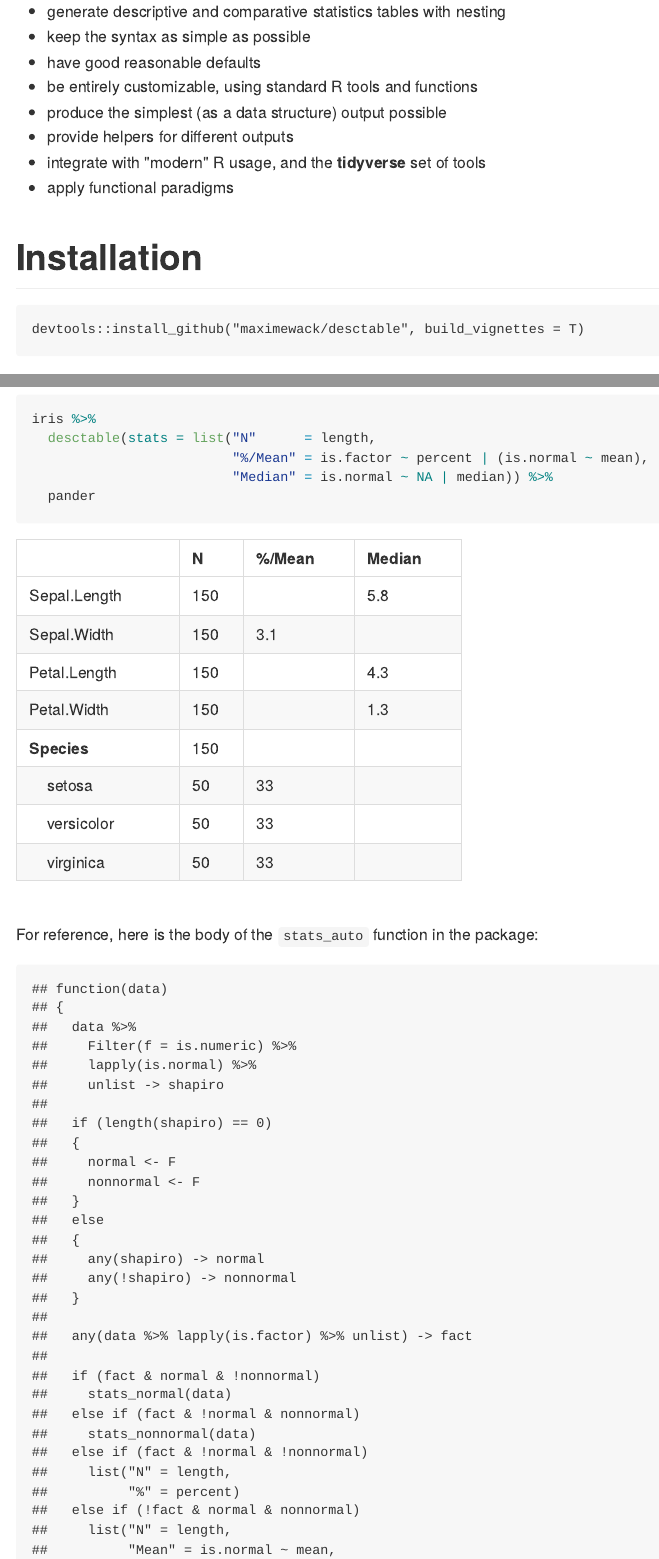
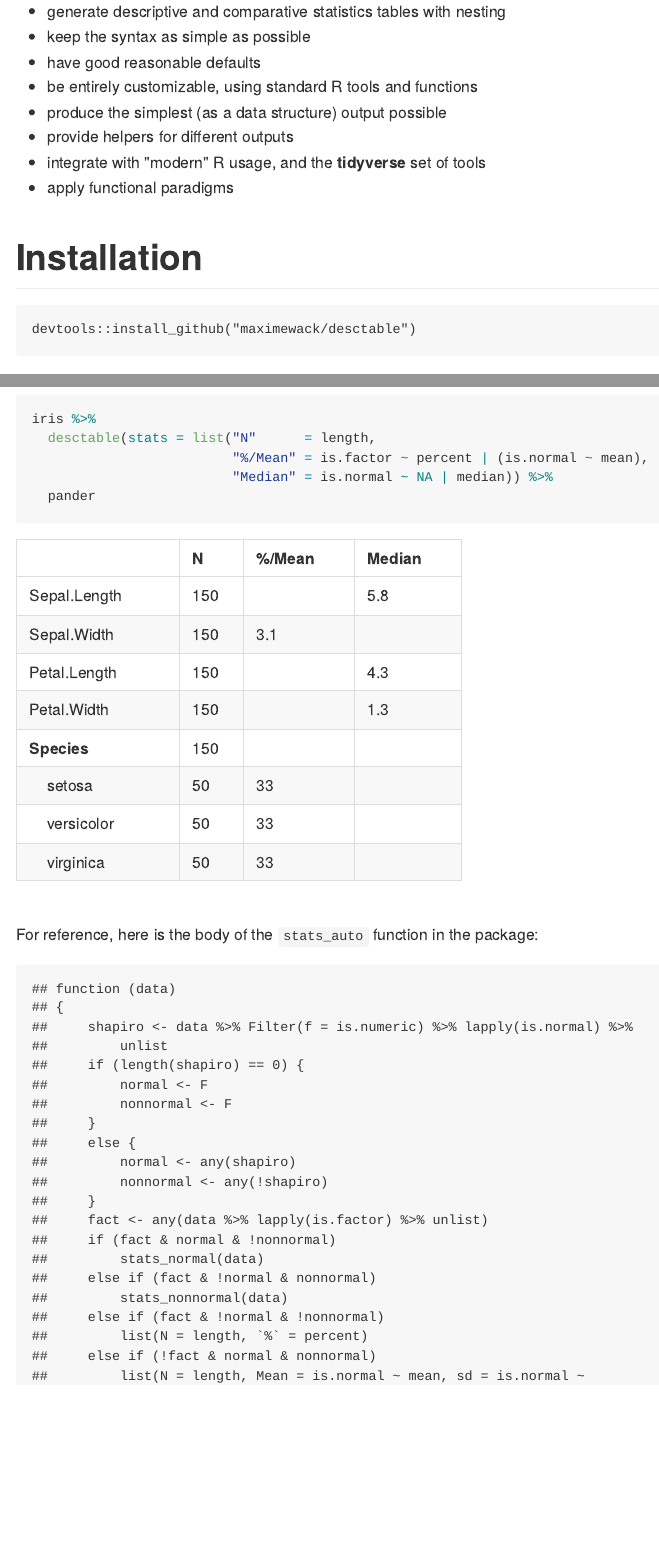
Before and after one commit to desctable/desctable, an R Markdown document (README.Rmd): the page in a window 1100 px wide, from 900 px down, and a second part further down, joined at a grey line. The pictures show the output file README.md that the author committed with the source, drawn offline in the style of GitHub; long lines of code are wrapped.

Commit message:
Removed "build_vignettes = T" from README, works with the pre-built vignette

````diff
--- a/README.Rmd
+++ b/README.Rmd
@@ -31,7 +31,7 @@ Enter **desctable**, a package built with the following objectives in mind:
 # Installation
 
 ```
-devtools::install_github("maximewack/desctable", build_vignettes = T)
+devtools::install_github("maximewack/desctable")
 ```
 
 # Loading
````
Also changed, not shown: README.md.
